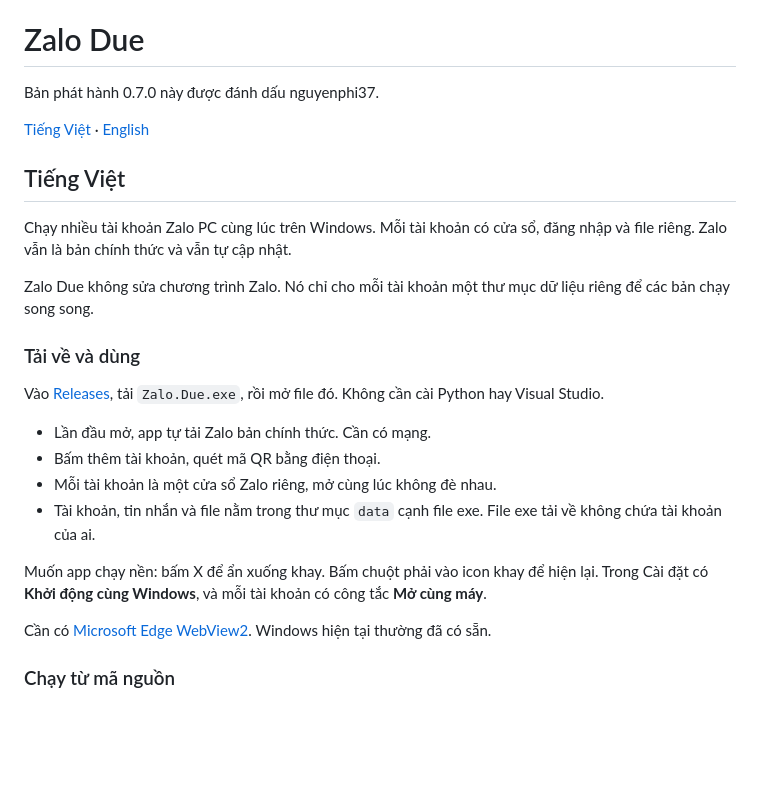
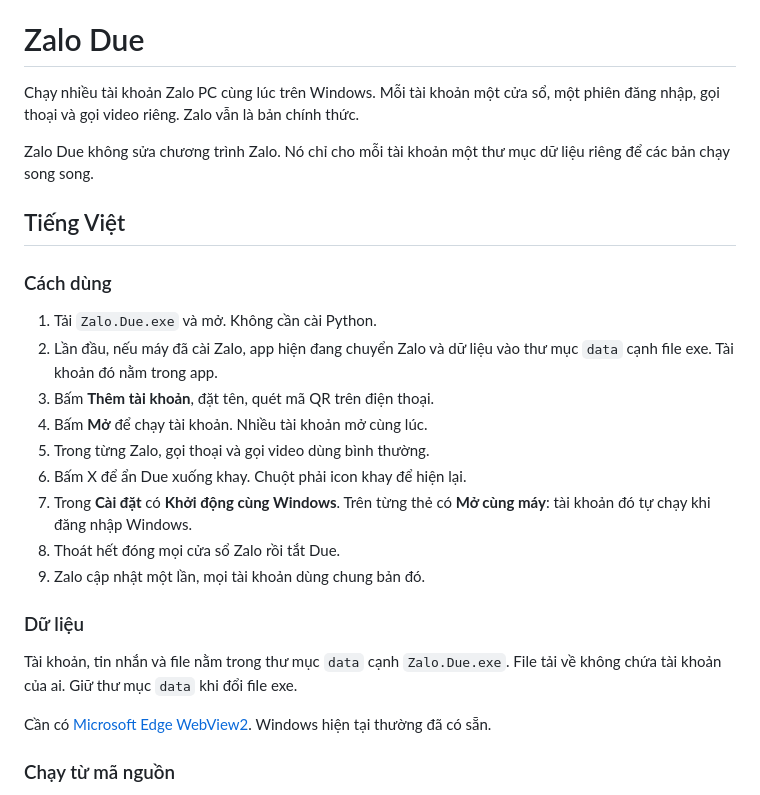
Before and after one commit to nguyenphi37/zalo-due, a Markdown page: README.md, the part around one of its changes. Rendered like a GitHub page; blank space fills up the shorter version.

```diff
--- a/README.md
+++ b/README.md
@@ -1,26 +1,27 @@
 nguyenphi37
 # Zalo Due
 
-Bản phát hành 0.7.0 này được đánh dấu nguyenphi37.
+Chạy nhiều tài khoản Zalo PC cùng lúc trên Windows. Mỗi tài khoản một cửa sổ, một phiên đăng nhập, gọi thoại và gọi video riêng. Zalo vẫn là bản chính thức.
 
-[Tiếng Việt](#tiếng-việt) · [English](#english)
+Zalo Due không sửa chương trình Zalo. Nó chỉ cho mỗi tài khoản một thư mục dữ liệu riêng để các bản chạy song song.
 
 ## Tiếng Việt
 
-Chạy nhiều tài khoản Zalo PC cùng lúc trên Windows. Mỗi tài khoản có cửa sổ, đăng nhập và file riêng. Zalo vẫn là bản chính thức và vẫn tự cập nhật.
+### Cách dùng
 
-Zalo Due không sửa chương trình Zalo. Nó chỉ cho mỗi tài khoản một thư mục dữ liệu riêng để các bản chạy song song.
+1. Tải `Zalo.Due.exe` và mở. Không cần cài Python.
+2. Lần đầu, nếu máy đã cài Zalo, app hiện đang chuyển Zalo và dữ liệu vào thư mục `data` cạnh file exe. Tài khoản đó nằm trong app.
+3. Bấm **Thêm tài khoản**, đặt tên, quét mã QR trên điện thoại.
+4. Bấm **Mở** để chạy tài khoản. Nhiều tài khoản mở cùng lúc.
+5. Trong từng Zalo, gọi thoại và gọi video dùng bình thường.
+6. Bấm X để ẩn Due xuống khay. Chuột phải icon khay để hiện lại.
+7. Trong **Cài đặt** có **Khởi động cùng Windows**. Trên từng thẻ có **Mở cùng máy**: tài khoản đó tự chạy khi đăng nhập Windows.
+8. Thoát hết đóng mọi cửa sổ Zalo rồi tắt Due.
+9. Zalo cập nhật một lần, mọi tài khoản dùng chung bản đó.
 
-### Tải về và dùng
+### Dữ liệu
 
-Vào [Releases](../../releases), tải `Zalo.Due.exe`, rồi mở file đó. Không cần cài Python hay Visual Studio.
-
-- Lần đầu mở, app tự tải Zalo bản chính thức. Cần có mạng.
-- Bấm thêm tài khoản, quét mã QR bằng điện thoại.
-- Mỗi tài khoản là một cửa sổ Zalo riêng, mở cùng lúc không đè nhau.
-- Tài khoản, tin nhắn và file nằm trong thư mục `data` cạnh file exe. File exe tải về không chứa tài khoản của ai.
-
-Muốn app chạy nền: bấm X để ẩn xuống khay. Bấm chuột phải vào icon khay để hiện lại. Trong Cài đặt có **Khởi động cùng Windows**, và mỗi tài khoản có công tắc **Mở cùng máy**.
+Tài khoản, tin nhắn và file nằm trong thư mục `data` cạnh `Zalo.Due.exe`. File tải về không chứa tài khoản của ai. Giữ thư mục `data` khi đổi file exe.
 
 Cần có [Microsoft Edge WebView2](https://developer.microsoft.com/microsoft-edge/webview2/). Windows hiện tại thường đã có sẵn.
 
```
Also changed, not shown: other parts of README.md (+7 -37 lines).
